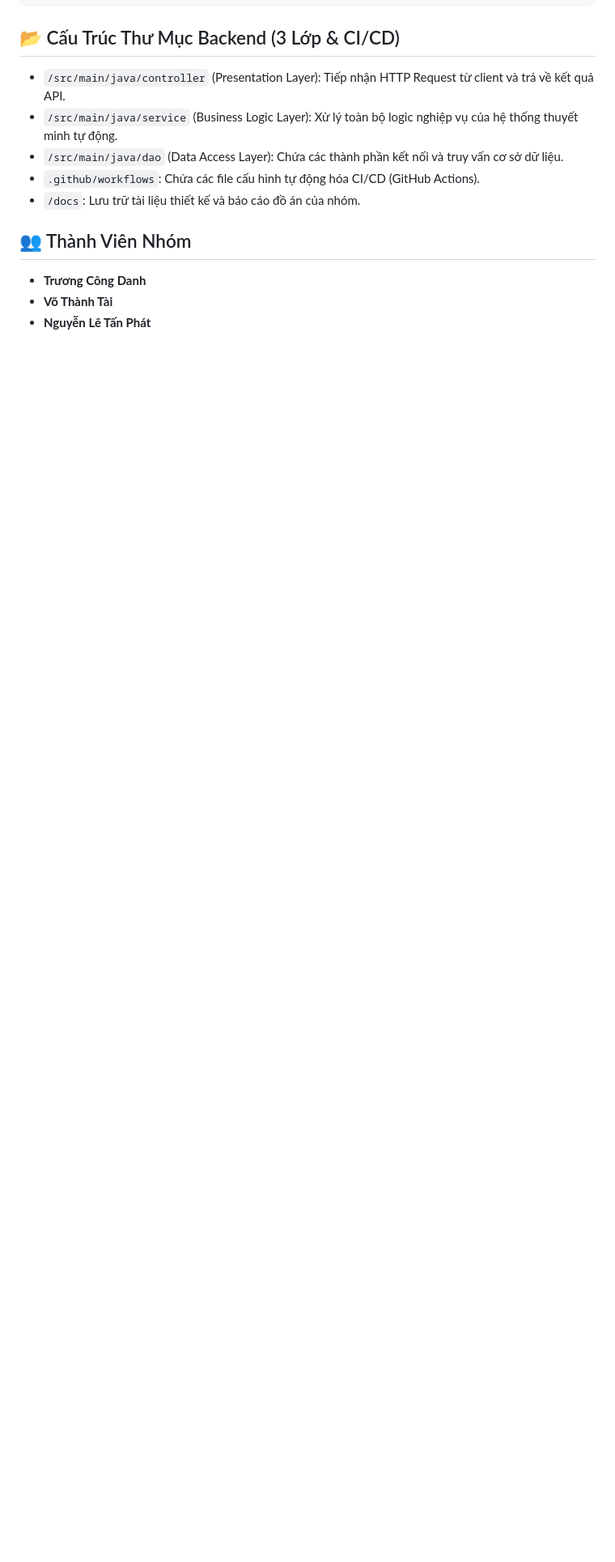
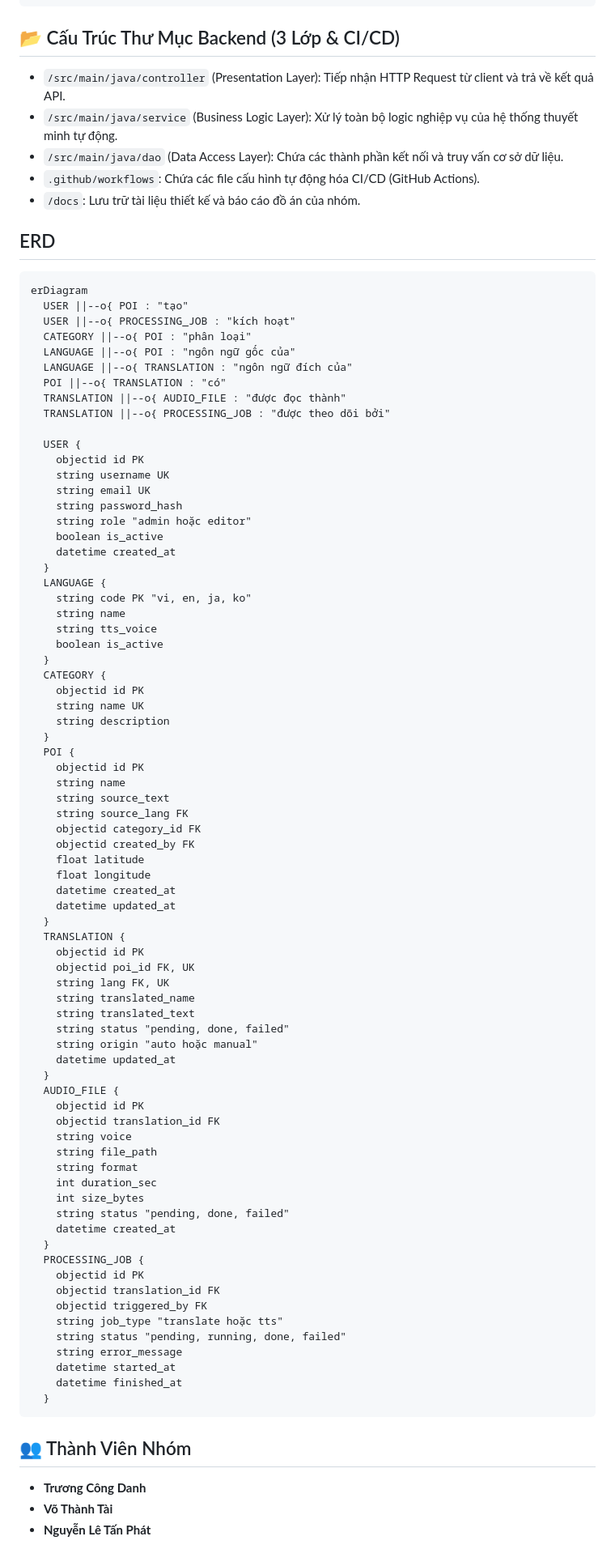
Before and after one commit to Thanhtai1206/Multilingual-audio-guide-be, a Markdown page: README.md, the part around the change. Shown at 81% size. GitHub-like rendering; blank space fills up the shorter version.

Commit message:
Add ERD section to README.md

````diff
--- a/README.md
+++ b/README.md
@@ -72,6 +72,83 @@ multilingual-audio-guide/
 * `.github/workflows`: Chứa các file cấu hình tự động hóa CI/CD (GitHub Actions).
 * `/docs`: Lưu trữ tài liệu thiết kế và báo cáo đồ án của nhóm.
 
+## ERD
+```
+erDiagram
+  USER ||--o{ POI : "tạo"
+  USER ||--o{ PROCESSING_JOB : "kích hoạt"
+  CATEGORY ||--o{ POI : "phân loại"
+  LANGUAGE ||--o{ POI : "ngôn ngữ gốc của"
+  LANGUAGE ||--o{ TRANSLATION : "ngôn ngữ đích của"
+  POI ||--o{ TRANSLATION : "có"
+  TRANSLATION ||--o{ AUDIO_FILE : "được đọc thành"
+  TRANSLATION ||--o{ PROCESSING_JOB : "được theo dõi bởi"
+
+  USER {
+    objectid id PK
+    string username UK
+    string email UK
+    string password_hash
+    string role "admin hoặc editor"
+    boolean is_active
+    datetime created_at
+  }
+  LANGUAGE {
+    string code PK "vi, en, ja, ko"
+    string name
+    string tts_voice
+    boolean is_active
+  }
+  CATEGORY {
+    objectid id PK
+    string name UK
+    string description
+  }
+  POI {
+    objectid id PK
+    string name
+    string source_text
+    string source_lang FK
+    objectid category_id FK
+    objectid created_by FK
+    float latitude
+    float longitude
+    datetime created_at
+    datetime updated_at
+  }
+  TRANSLATION {
+    objectid id PK
+    objectid poi_id FK, UK
+    string lang FK, UK
+    string translated_name
+    string translated_text
+    string status "pending, done, failed"
+    string origin "auto hoặc manual"
+    datetime updated_at
+  }
+  AUDIO_FILE {
+    objectid id PK
+    objectid translation_id FK
+    string voice
+    string file_path
+    string format
+    int duration_sec
+    int size_bytes
+    string status "pending, done, failed"
+    datetime created_at
+  }
+  PROCESSING_JOB {
+    objectid id PK
+    objectid translation_id FK
+    objectid triggered_by FK
+    string job_type "translate hoặc tts"
+    string status "pending, running, done, failed"
+    string error_message
+    datetime started_at
+    datetime finished_at
+  }
+  ```
+
 ## 👥 Thành Viên Nhóm
 * **Trương Công Danh**
 * **Võ Thành Tài**
````
